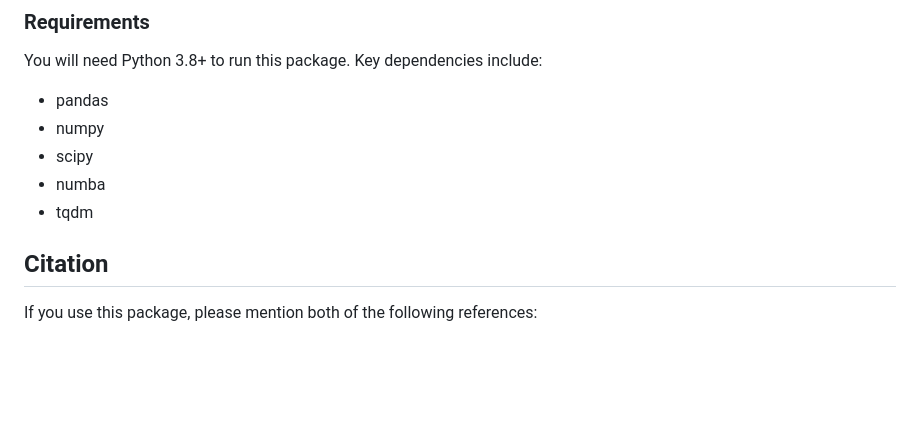
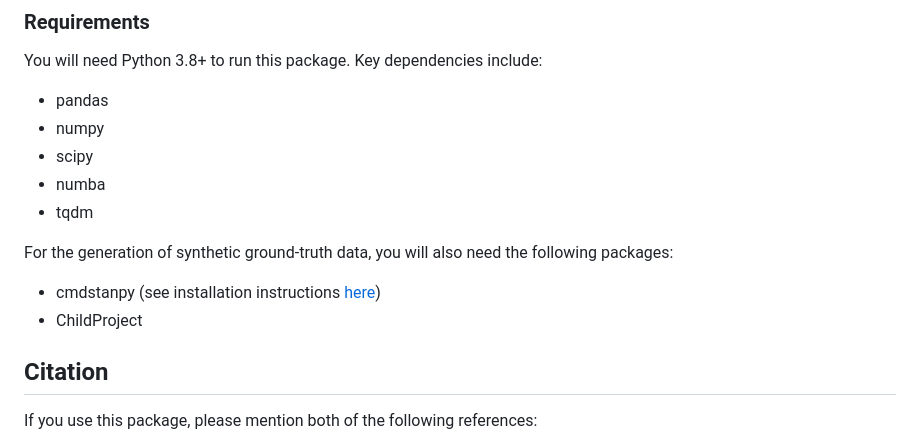
Before and after one commit to LAAC-LSCP/diarization-simulation, a Markdown page: README.md, the part around the change. Rendered like a GitHub page; blank space fills up the shorter version.

Commit message:
cmdstanpy installation instructions

```diff
--- a/README.md
+++ b/README.md
@@ -346,6 +346,12 @@ You will need Python 3.8+ to run this package. Key dependencies include:
 - numba
 - tqdm
 
+For the generation of synthetic ground-truth data, you will also need the following packages:
+
+ - cmdstanpy (see installation instructions [here](https://mc-stan.org/cmdstanpy/installation.html))
+ - ChildProject
+
+
 ## Citation
 
 If you use this package, please mention both of the following references:
```
